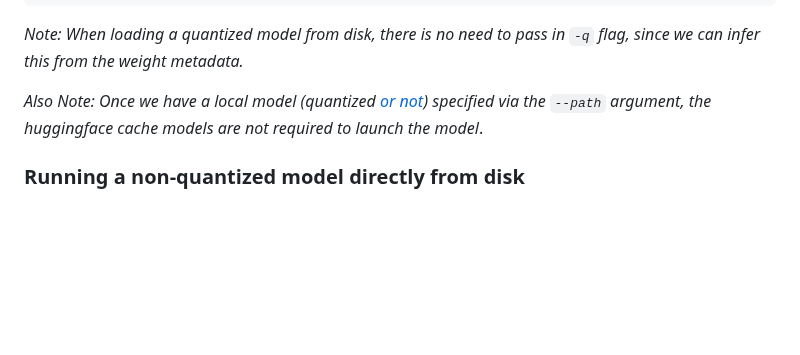
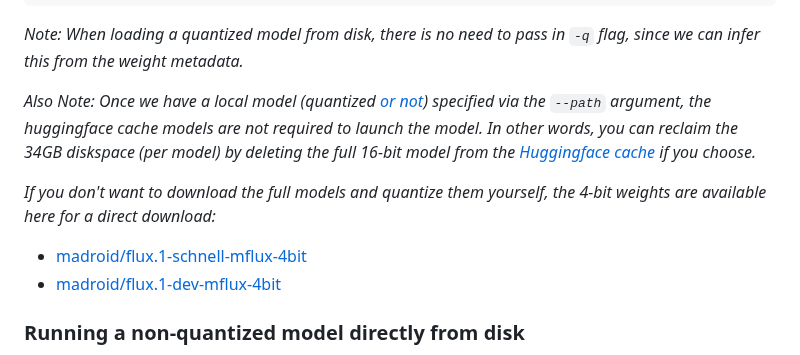
Before and after one commit to filipstrand/mflux, a Markdown page: README.md, the part around the change. GitHub-like rendering; blank space fills up the shorter version.

Commit message:
Link to madroid 4-bit

```diff
--- a/README.md
+++ b/README.md
@@ -272,7 +272,12 @@ mflux-generate \
 
 *Note: When loading a quantized model from disk, there is no need to pass in `-q` flag, since we can infer this from the weight metadata.*
 
-*Also Note: Once we have a local model (quantized [or not](#running-a-non-quantized-model-directly-from-disk)) specified via the `--path` argument, the huggingface cache models are not required to launch the model*.
+*Also Note: Once we have a local model (quantized [or not](#running-a-non-quantized-model-directly-from-disk)) specified via the `--path` argument, the huggingface cache models are not required to launch the model.
+In other words, you can reclaim the 34GB diskspace (per model) by deleting the full 16-bit model from the [Huggingface cache](#generating-an-image) if you choose.*
+
+*If you don't want to download the full models and quantize them yourself, the 4-bit weights are available here for a direct download:*
+- [madroid/flux.1-schnell-mflux-4bit](https://huggingface.co/madroid/flux.1-schnell-mflux-4bit)
+- [madroid/flux.1-dev-mflux-4bit](https://huggingface.co/madroid/flux.1-dev-mflux-4bit)
 
 ### Running a non-quantized model directly from disk
 
```
